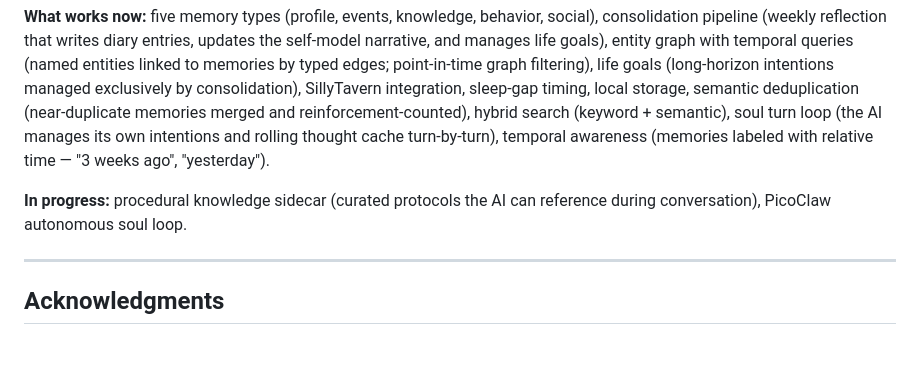
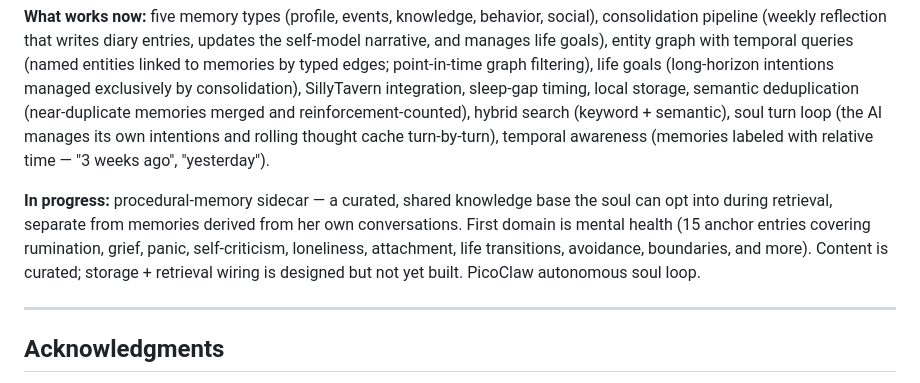
Before and after one commit to mekineer-com/memu-local-stack, a Markdown page: README.md, the part around the change. Drawn GitHub-style; blank space fills up the shorter version.

Commit message:
README: expand procedural-sidecar status line with v1 curation scope + scenario coverage

```diff
--- a/README.md
+++ b/README.md
@@ -190,7 +190,7 @@ This is an active project, not an official hosted service. It's built by people
 
 **What works now:** five memory types (profile, events, knowledge, behavior, social), consolidation pipeline (weekly reflection that writes diary entries, updates the self-model narrative, and manages life goals), entity graph with temporal queries (named entities linked to memories by typed edges; point-in-time graph filtering), life goals (long-horizon intentions managed exclusively by consolidation), SillyTavern integration, sleep-gap timing, local storage, semantic deduplication (near-duplicate memories merged and reinforcement-counted), hybrid search (keyword + semantic), soul turn loop (the AI manages its own intentions and rolling thought cache turn-by-turn), temporal awareness (memories labeled with relative time — "3 weeks ago", "yesterday").
 
-**In progress:** procedural knowledge sidecar (curated protocols the AI can reference during conversation), PicoClaw autonomous soul loop.
+**In progress:** procedural-memory sidecar — a curated, shared knowledge base the soul can opt into during retrieval, separate from memories derived from her own conversations. First domain is mental health (15 anchor entries covering rumination, grief, panic, self-criticism, loneliness, attachment, life transitions, avoidance, boundaries, and more). Content is curated; storage + retrieval wiring is designed but not yet built. PicoClaw autonomous soul loop.
 
 ---
 
```
